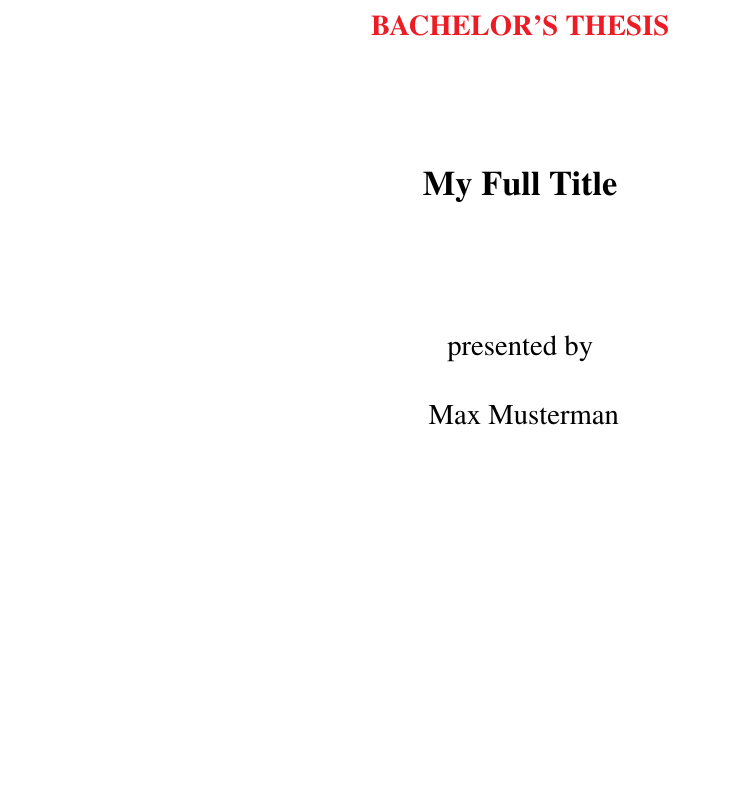
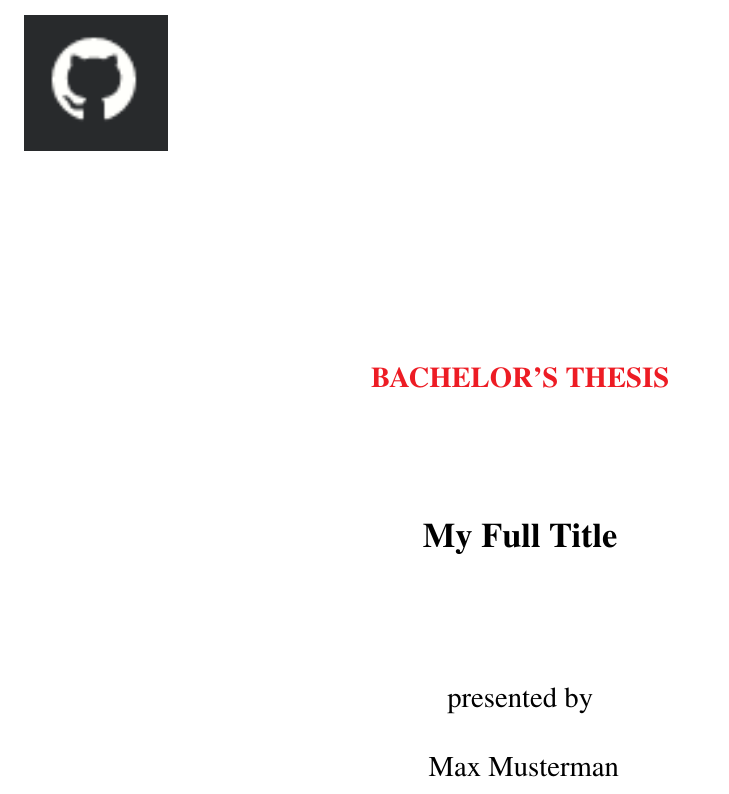
Before and after one commit to ltOgt/thesis-tex-template, a LaTeX thesis (thesis.tex, which reads _titlepage_en.tex): part of page 1 of 14, cut so that both start at the same text, the shorter picture padded with empty space. Compiled offline with pdfLaTeX; an older LaTeX class or package is replaced by its successor.

```diff
--- a/_titlepage_en.tex
+++ b/_titlepage_en.tex
@@ -22,7 +22,7 @@
 	 %
      \noindent%
 	 \begin{minipage}[t][0px][b]{0.3\textwidth}
-     	%\noindent\includegraphics[scale=0.3]{images/LOGO.pdf}
+     	\noindent\includegraphics[scale=1.3]{images/github.png}
      \end{minipage}
 	 %
      \hspace{50px}
```
